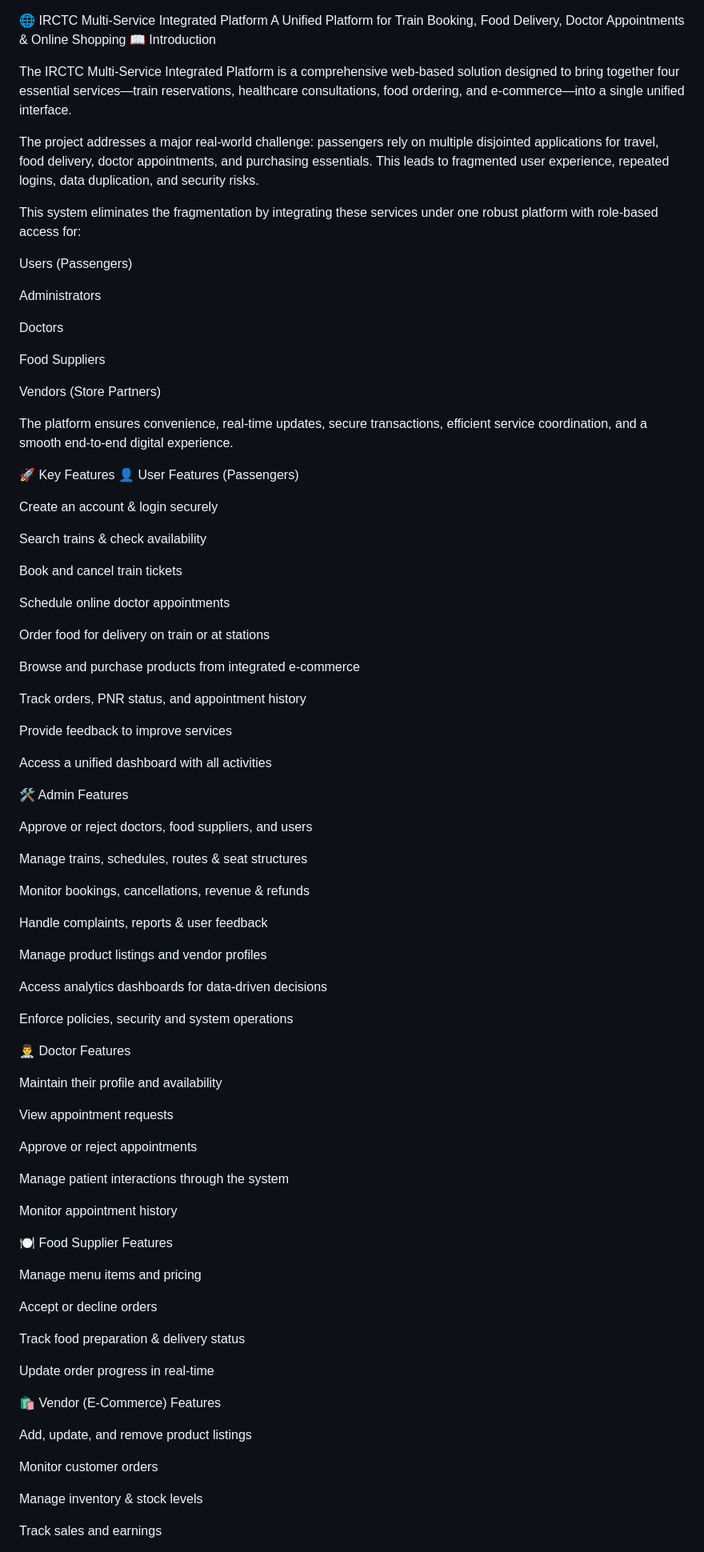
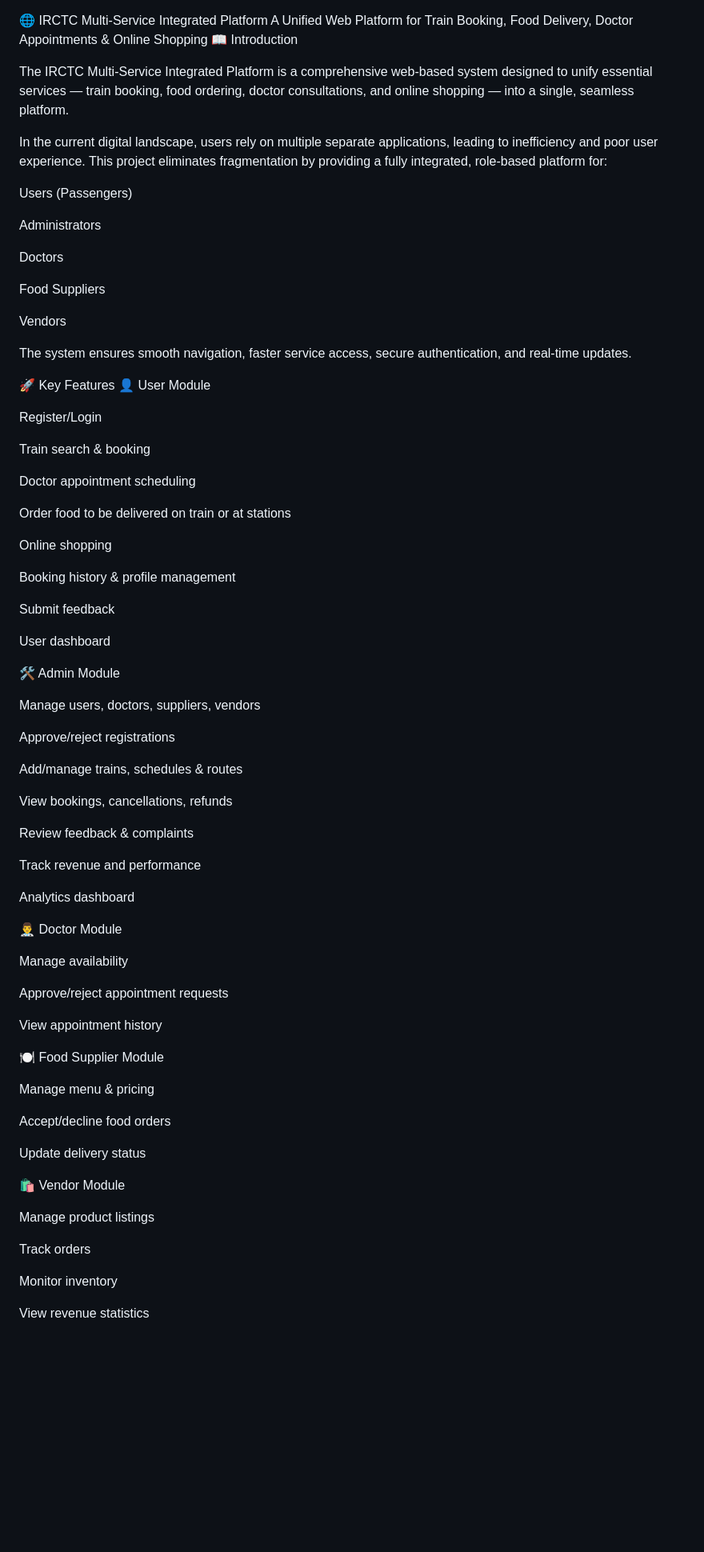
Before and after one commit to genesis899/irtc, a Markdown page: README.md, the part around one of its changes. Shown at 80% size. GitHub-like rendering; blank space fills up the shorter version.

Commit message:
Revise README for clarity and improved structure
Updated the README to enhance clarity and structure, improving descriptions of the platform's features and functionalities.

```diff
--- a/README.md
+++ b/README.md
@@ -1,12 +1,10 @@
 🌐 IRCTC Multi-Service Integrated Platform
-A Unified Platform for Train Booking, Food Delivery, Doctor Appointments & Online Shopping
+A Unified Web Platform for Train Booking, Food Delivery, Doctor Appointments & Online Shopping
 📖 Introduction
 
-The IRCTC Multi-Service Integrated Platform is a comprehensive web-based solution designed to bring together four essential services—train reservations, healthcare consultations, food ordering, and e-commerce—into a single unified interface.
+The IRCTC Multi-Service Integrated Platform is a comprehensive web-based system designed to unify essential services — train booking, food ordering, doctor consultations, and online shopping — into a single, seamless platform.
 
-The project addresses a major real-world challenge: passengers rely on multiple disjointed applications for travel, food delivery, doctor appointments, and purchasing essentials. This leads to fragmented user experience, repeated logins, data duplication, and security risks.
-
-This system eliminates the fragmentation by integrating these services under one robust platform with role-based access for:
+In the current digital landscape, users rely on multiple separate applications, leading to inefficiency and poor user experience. This project eliminates fragmentation by providing a fully integrated, role-based platform for:
 
 Users (Passengers)
 
@@ -16,78 +14,70 @@ Doctors
 
 Food Suppliers
 
-Vendors (Store Partners)
+Vendors
 
-The platform ensures convenience, real-time updates, secure transactions, efficient service coordination, and a smooth end-to-end digital experience.
+The system ensures smooth navigation, faster service access, secure authentication, and real-time updates.
 
 🚀 Key Features
-👤 User Features (Passengers)
+👤 User Module
 
-Create an account & login securely
+Register/Login
 
-Search trains & check availability
+Train search & booking
 
-Book and cancel train tickets
+Doctor appointment scheduling
 
-Schedule online doctor appointments
+Order food to be delivered on train or at stations
 
-Order food for delivery on train or at stations
+Online shopping
 
-Browse and purchase products from integrated e-commerce
+Booking history & profile management
 
-Track orders, PNR status, and appointment history
+Submit feedback
 
-Provide feedback to improve services
+User dashboard
 
-Access a unified dashboard with all activities
+🛠️ Admin Module
 
-🛠️ Admin Features
+Manage users, doctors, suppliers, vendors
 
-Approve or reject doctors, food suppliers, and users
+Approve/reject registrations
 
-Manage trains, schedules, routes & seat structures
+Add/manage trains, schedules & routes
 
-Monitor bookings, cancellations, revenue & refunds
+View bookings, cancellations, refunds
 
-Handle complaints, reports & user feedback
+Review feedback & complaints
 
-Manage product listings and vendor profiles
+Track revenue and performance
 
-Access analytics dashboards for data-driven decisions
+Analytics dashboard
 
-Enforce policies, security and system operations
+👨‍⚕️ Doctor Module
 
-👨‍⚕️ Doctor Features
+Manage availability
 
-Maintain their profile and availability
+Approve/reject appointment requests
 
-View appointment requests
+View appointment history
 
-Approve or reject appointments
+🍽️ Food Supplier Module
 
-Manage patient interactions through the system
+Manage menu & pricing
 
-Monitor appointment history
+Accept/decline food orders
 
-🍽️ Food Supplier Features
+Update delivery status
 
-Manage menu items and pricing
+🛍️ Vendor Module
 
-Accept or decline orders
+Manage product listings
 
-Track food preparation & delivery status
+Track orders
 
-Update order progress in real-time
+Monitor inventory
 
-🛍️ Vendor (E-Commerce) Features
-
-Add, update, and remove product listings
-
-Monitor customer orders
-
-Manage inventory & stock levels
-
-Track sales and earnings
+View revenue statistics
 
 ⚙️ Technology Stack
 Layer	Technology
```
Also changed, not shown: other parts of README.md (+52 -105 lines).
